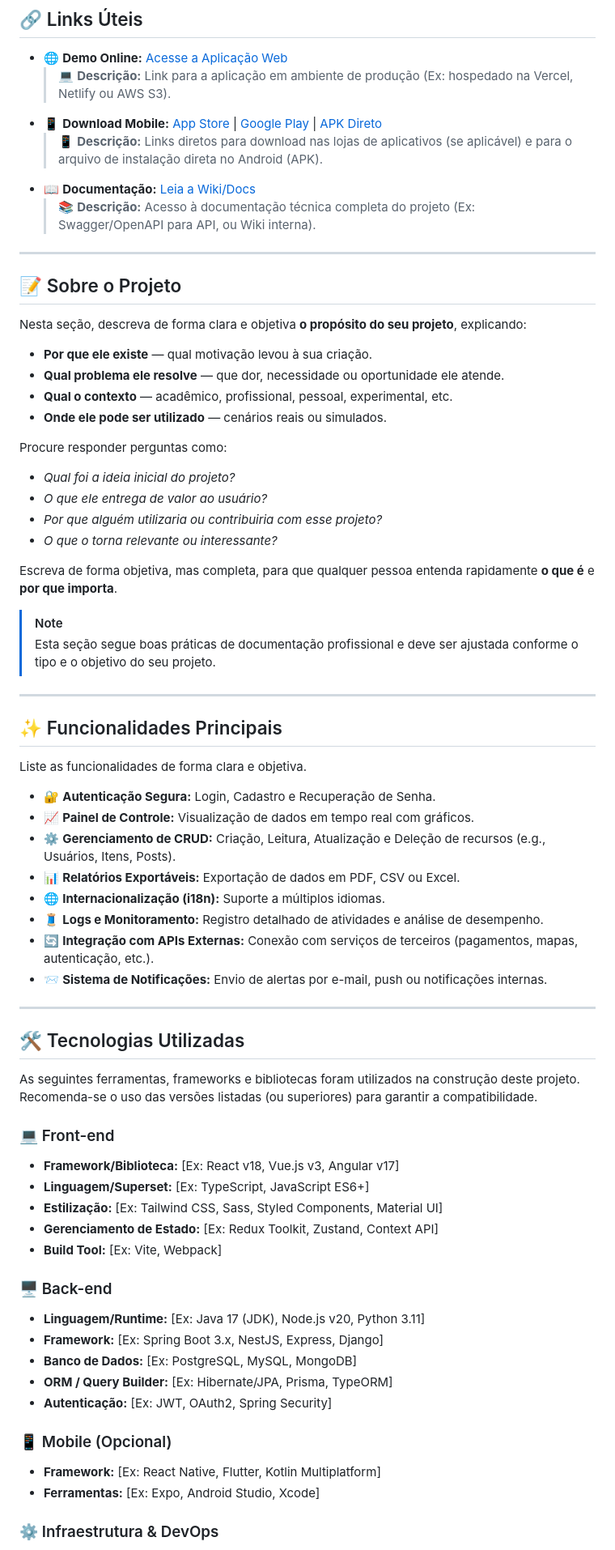
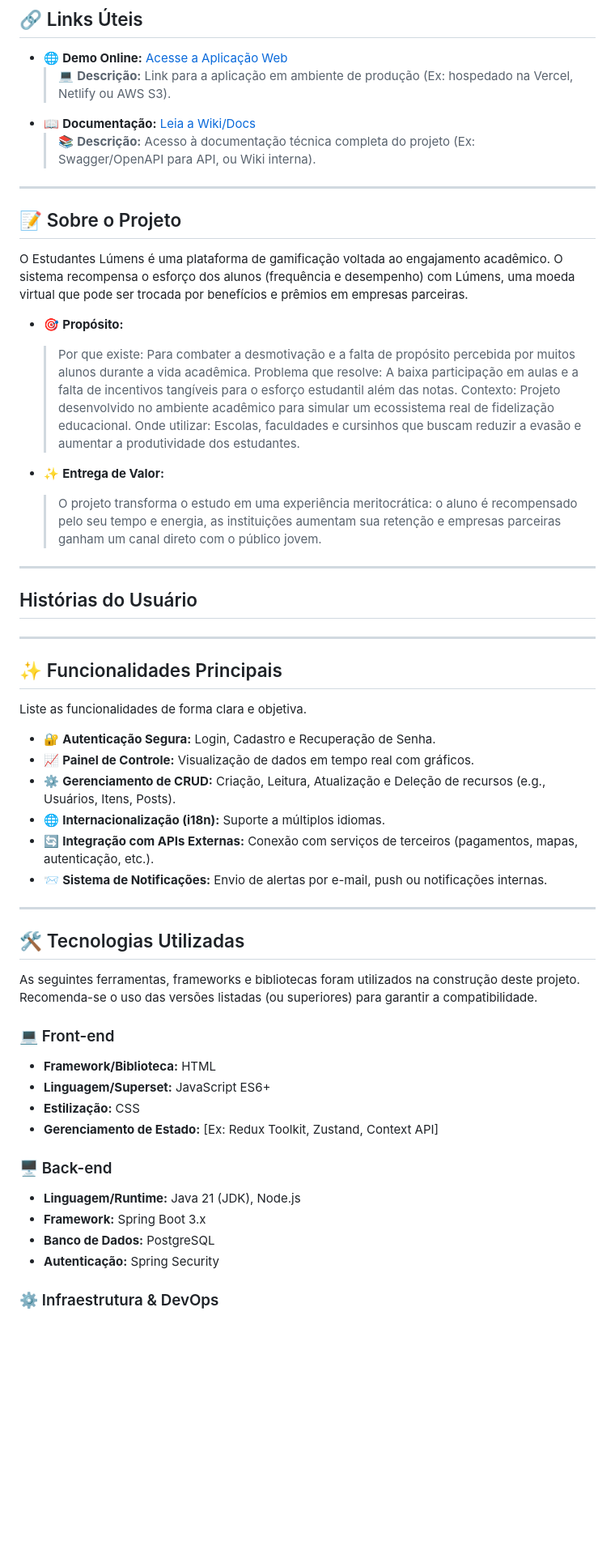
Before and after one commit to ViniSimoesV/Sistema-de-Moedas-Estudantil, a Markdown page: README.md, the part around one of its changes. Shown at 81% size. Rendered like a GitHub page; blank space fills up the shorter version.

```diff
--- a/README.md
+++ b/README.md
@@ -86,43 +81,36 @@
 ## 🔗 Links Úteis
 * 🌐 **Demo Online:** [Acesse a Aplicação Web](<link-da-demo-web>)
   > 💻 **Descrição:** Link para a aplicação em ambiente de produção (Ex: hospedado na Vercel, Netlify ou AWS S3).
-* 📱 **Download Mobile:** [App Store](<link-app-store>) | [Google Play](<link-google-play>) | [APK Direto](<link-para-apk-direto>)
-  > 📱 **Descrição:** Links diretos para download nas lojas de aplicativos (se aplicável) e para o arquivo de instalação direta no Android (APK).
 * 📖 **Documentação:** [Leia a Wiki/Docs](<link-para-docs>)
   > 📚 **Descrição:** Acesso à documentação técnica completa do projeto (Ex: Swagger/OpenAPI para API, ou Wiki interna).
 
 ---
 
 ## 📝 Sobre o Projeto
-Nesta seção, descreva de forma clara e objetiva **o propósito do seu projeto**, explicando:
 
-- **Por que ele existe** — qual motivação levou à sua criação.
-- **Qual problema ele resolve** — que dor, necessidade ou oportunidade ele atende.
-- **Qual o contexto** — acadêmico, profissional, pessoal, experimental, etc.
-- **Onde ele pode ser utilizado** — cenários reais ou simulados.
+O Estudantes Lúmens é uma plataforma de gamificação voltada ao engajamento acadêmico. O sistema recompensa o esforço dos alunos (frequência e desempenho) com Lúmens, uma moeda virtual que pode ser trocada por benefícios e prêmios em empresas parceiras.
 
-Procure responder perguntas como:
-- *Qual foi a ideia inicial do projeto?*
-- *O que ele entrega de valor ao usuário?*
-- *Por que alguém utilizaria ou contribuiria com esse projeto?*
-- *O que o torna relevante ou interessante?*
+* 🎯 **Propósito:**
+  > Por que existe: Para combater a desmotivação e a falta de propósito percebida por muitos alunos durante a vida acadêmica.
+  > Problema que resolve: A baixa participação em aulas e a falta de incentivos tangíveis para o esforço estudantil além das notas.
+  > Contexto: Projeto desenvolvido no ambiente acadêmico para simular um ecossistema real de fidelização educacional.
+  > Onde utilizar: Escolas, faculdades e cursinhos que buscam reduzir a evasão e aumentar a produtividade dos estudantes.
 
-Escreva de forma objetiva, mas completa, para que qualquer pessoa entenda rapidamente **o que é** e **por que importa**.
-
-> [!NOTE]
-> Esta seção segue boas práticas de documentação profissional e deve ser ajustada conforme o tipo e o objetivo do seu projeto.
+* ✨ **Entrega de Valor:**
+  > O projeto transforma o estudo em uma experiência meritocrática: o aluno é recompensado pelo seu tempo e energia, as instituições aumentam sua retenção e empresas parceiras ganham um canal direto com o público jovem.
 
 ---
 
+## Histórias do Usuário
+
+---
 ## ✨ Funcionalidades Principais
 Liste as funcionalidades de forma clara e objetiva.
 
 - 🔐 **Autenticação Segura:** Login, Cadastro e Recuperação de Senha.
 - 📈 **Painel de Controle:** Visualização de dados em tempo real com gráficos.
 - ⚙️ **Gerenciamento de CRUD:** Criação, Leitura, Atualização e Deleção de recursos (e.g., Usuários, Itens, Posts).
-- 📊 **Relatórios Exportáveis:** Exportação de dados em PDF, CSV ou Excel.
 - 🌐 **Internacionalização (i18n):** Suporte a múltiplos idiomas.
-- 🧵 **Logs e Monitoramento:** Registro detalhado de atividades e análise de desempenho.
 - 🔄 **Integração com APIs Externas:** Conexão com serviços de terceiros (pagamentos, mapas, autenticação, etc.).
 - 📨 **Sistema de Notificações:** Envio de alertas por e-mail, push ou notificações internas.
 
@@ -134,24 +122,17 @@ As seguintes ferramentas, frameworks e bibliotecas foram utilizados na construç
 
 ### 💻 Front-end
 
-* **Framework/Biblioteca:** [Ex: React v18, Vue.js v3, Angular v17]
-* **Linguagem/Superset:** [Ex: TypeScript, JavaScript ES6+]
-* **Estilização:** [Ex: Tailwind CSS, Sass, Styled Components, Material UI]
+* **Framework/Biblioteca:** HTML
+* **Linguagem/Superset:** JavaScript ES6+
+* **Estilização:** CSS
 * **Gerenciamento de Estado:** [Ex: Redux Toolkit, Zustand, Context API]
-* **Build Tool:** [Ex: Vite, Webpack]
 
 ### 🖥️ Back-end
 
-* **Linguagem/Runtime:** [Ex: Java 17 (JDK), Node.js v20, Python 3.11]
-* **Framework:** [Ex: Spring Boot 3.x, NestJS, Express, Django]
-* **Banco de Dados:** [Ex: PostgreSQL, MySQL, MongoDB]
-* **ORM / Query Builder:** [Ex: Hibernate/JPA, Prisma, TypeORM]
-* **Autenticação:** [Ex: JWT, OAuth2, Spring Security]
-
-### 📱 Mobile (Opcional)
-
-* **Framework:** [Ex: React Native, Flutter, Kotlin Multiplatform]
-* **Ferramentas:** [Ex: Expo, Android Studio, Xcode]
+* **Linguagem/Runtime:** Java 21 (JDK), Node.js
+* **Framework:** Spring Boot 3.x
+* **Banco de Dados:** PostgreSQL
+* **Autenticação:** Spring Security
 
 ### ⚙️ Infraestrutura & DevOps
 
```
Also changed, not shown: other parts of README.md (+6 -11 lines).
